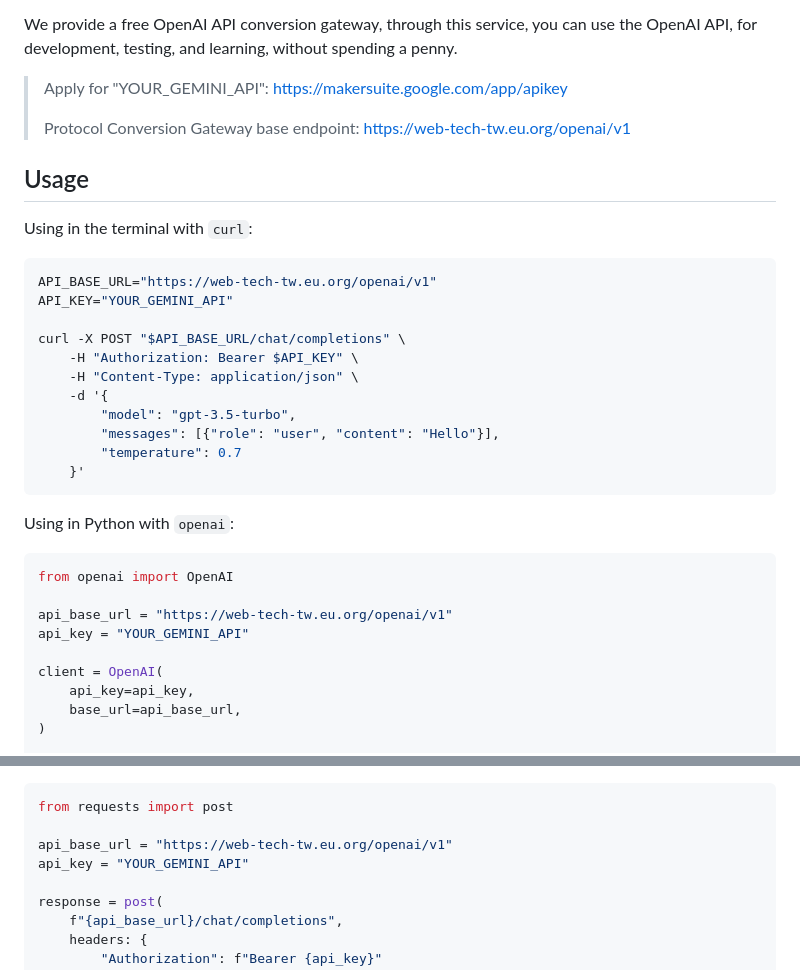
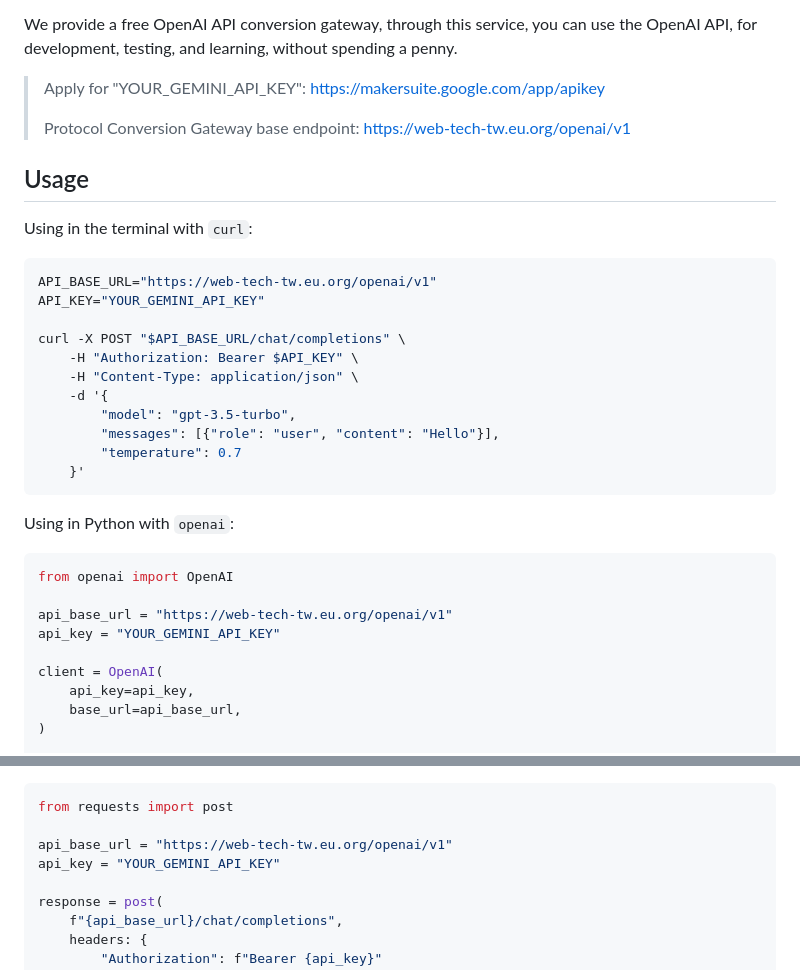
Before and after one commit to ai-tech-tw/openai, a Markdown page: README.md, 2 parts joined by grey strips. Rendered like a GitHub page.

````diff
--- a/README.md
+++ b/README.md
@@ -13,7 +13,7 @@ We provide a free OpenAI API conversion gateway,
 through this service, you can use the OpenAI API,
 for development, testing, and learning, without spending a penny.
 
-> Apply for "YOUR_GEMINI_API": <https://makersuite.google.com/app/apikey>
+> Apply for "YOUR_GEMINI_API_KEY": <https://makersuite.google.com/app/apikey>
 >
 > Protocol Conversion Gateway base endpoint: <https://web-tech-tw.eu.org/openai/v1>
 
@@ -23,7 +23,7 @@ Using in the terminal with `curl`:
 
 ```sh
 API_BASE_URL="https://web-tech-tw.eu.org/openai/v1"
-API_KEY="YOUR_GEMINI_API"
+API_KEY="YOUR_GEMINI_API_KEY"
 
 curl -X POST "$API_BASE_URL/chat/completions" \
     -H "Authorization: Bearer $API_KEY" \
@@ -41,7 +41,7 @@ Using in Python with `openai`:
 from openai import OpenAI
 
 api_base_url = "https://web-tech-tw.eu.org/openai/v1"
-api_key = "YOUR_GEMINI_API"
+api_key = "YOUR_GEMINI_API_KEY"
 
 client = OpenAI(
     api_key=api_key,
@@ -62,7 +62,7 @@ Using in Python with `requests`:
 from requests import post
 
 api_base_url = "https://web-tech-tw.eu.org/openai/v1"
-api_key = "YOUR_GEMINI_API"
+api_key = "YOUR_GEMINI_API_KEY"
 
 response = post(
     f"{api_base_url}/chat/completions",
````
Also changed, not shown: README.zh-TW.md (+4 -4 lines).
